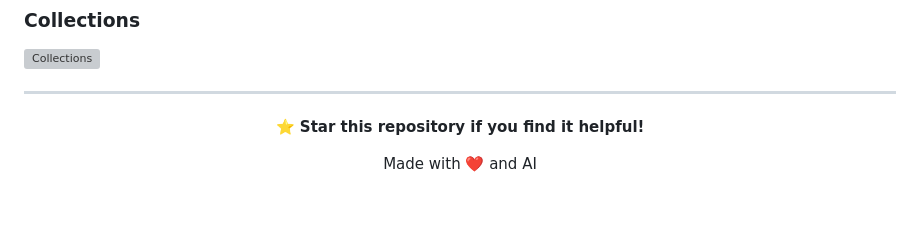
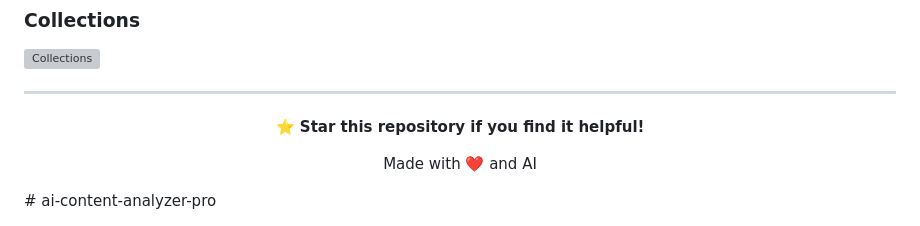
Before and after one commit to paramjain13/ai-content-analyzer-pro, a Markdown page: README.md, the part around the change. Drawn GitHub-style; blank space fills up the shorter version; grey boxes are pictures that could not be loaded.

```diff
--- a/README.md
+++ b/README.md
@@ -316,3 +316,4 @@ This project is licensed under the MIT License - see the [LICENSE](LICENSE) file
 Made with ❤️ and AI
 
 </div>
+# ai-content-analyzer-pro
```
